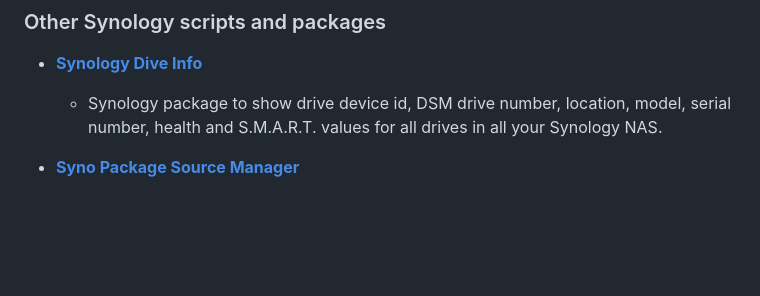
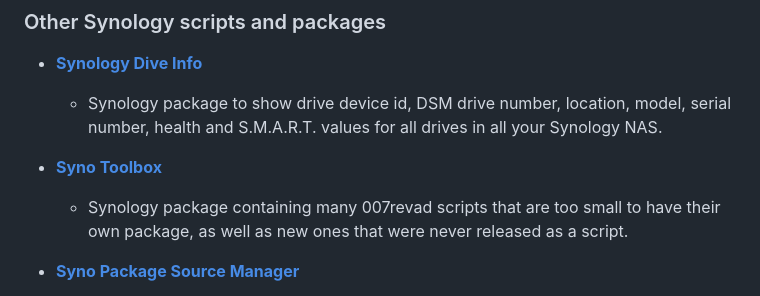
Before and after one commit to 007revad/ScriptNotify, a Markdown page: my-other-scripts.md, the part around the change. GitHub-like rendering; blank space fills up the shorter version.

Commit message:
Sync my-other-scripts.md from 007revad.github.io

```diff
--- a/my-other-scripts.md
+++ b/my-other-scripts.md
@@ -134,6 +134,9 @@
 
 - **<a href="https://github.com/007revad/Synology_drive_info">Synology Dive Info</a>**
   - Synology package to show drive device id, DSM drive number, location, model, serial number, health and S.M.A.R.T. values for all drives in all your Synology NAS.
+
+- **<a href="https://github.com/007revad/Syno_Toolbox">Syno Toolbox</a>**
+  - Synology package containing many 007revad scripts that are too small to have their own package, as well as new ones that were never released as a script.
 
 - **<a href="https://github.com/007revad/Syno_Package_Source_Manager">Syno Package Source Manager</a>**
   - Synology package that allows you to disable and enable community package sources you have added to Package Center. It also allows adding known, working, package sources without having to type and paste anything in Package Center's settings.
```
